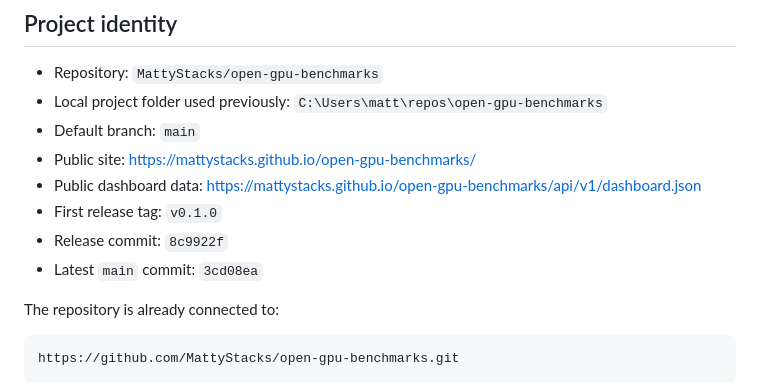
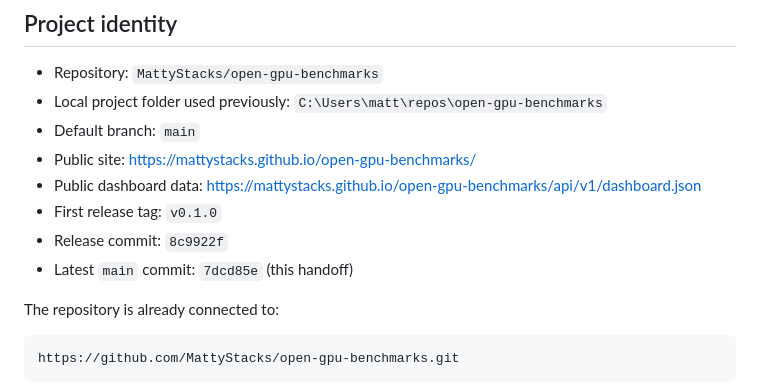
Before and after one commit to MattyStacks/open-gpu-benchmarks, a Markdown page: docs/COPILOT_HANDOFF.md, the part around the change. GitHub-like rendering.

Commit message:
Refresh handoff commit reference
Keep the project handoff's repository state accurate for resuming on another computer.

Co-authored-by: Copilot <223556219+Copilot@users.noreply.github.com>

```diff
--- a/docs/COPILOT_HANDOFF.md
+++ b/docs/COPILOT_HANDOFF.md
@@ -12,7 +12,7 @@ another computer or in another coding session.
 - Public dashboard data: <https://mattystacks.github.io/open-gpu-benchmarks/api/v1/dashboard.json>
 - First release tag: `v0.1.0`
 - Release commit: `8c9922f`
-- Latest `main` commit: `3cd08ea`
+- Latest `main` commit: `7dcd85e` (this handoff)
 
 The repository is already connected to:
 
```
